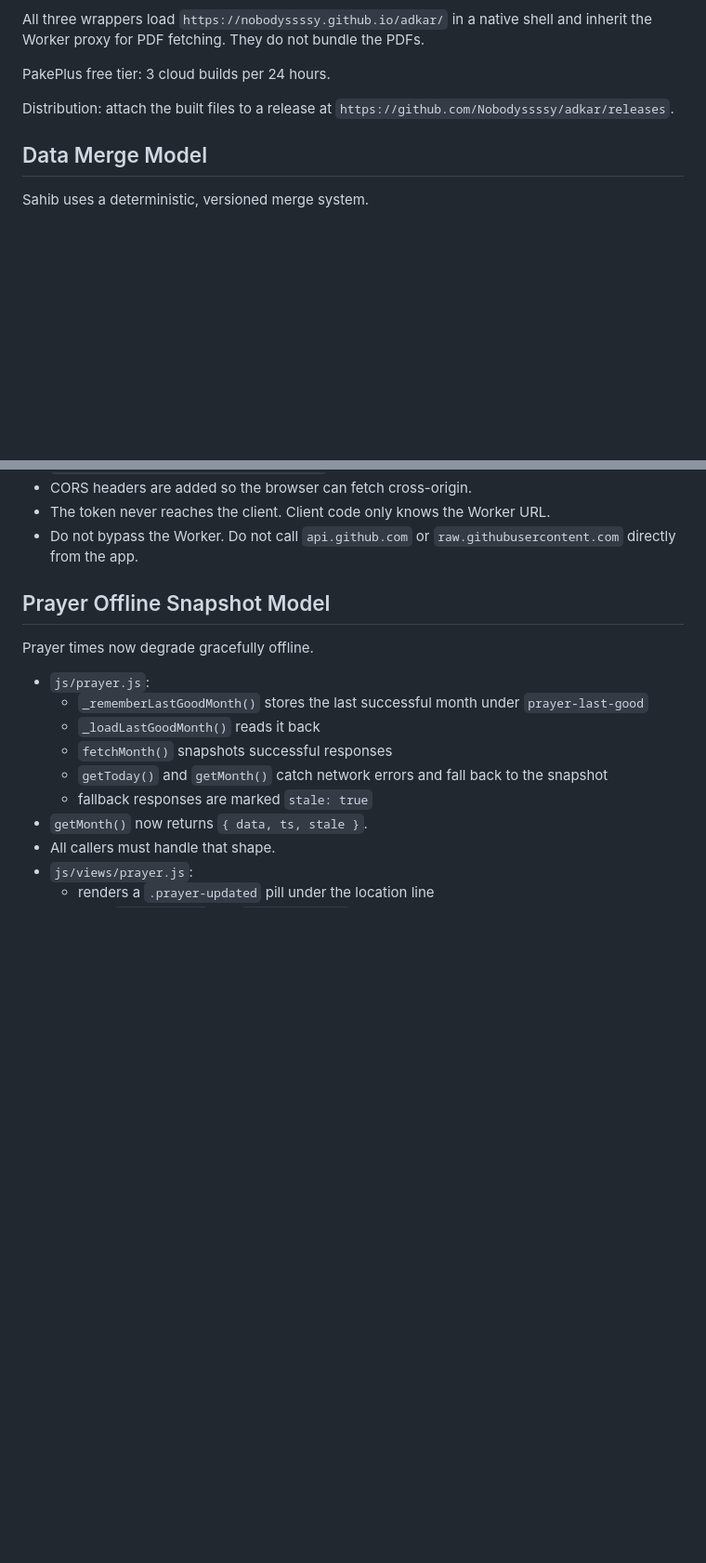
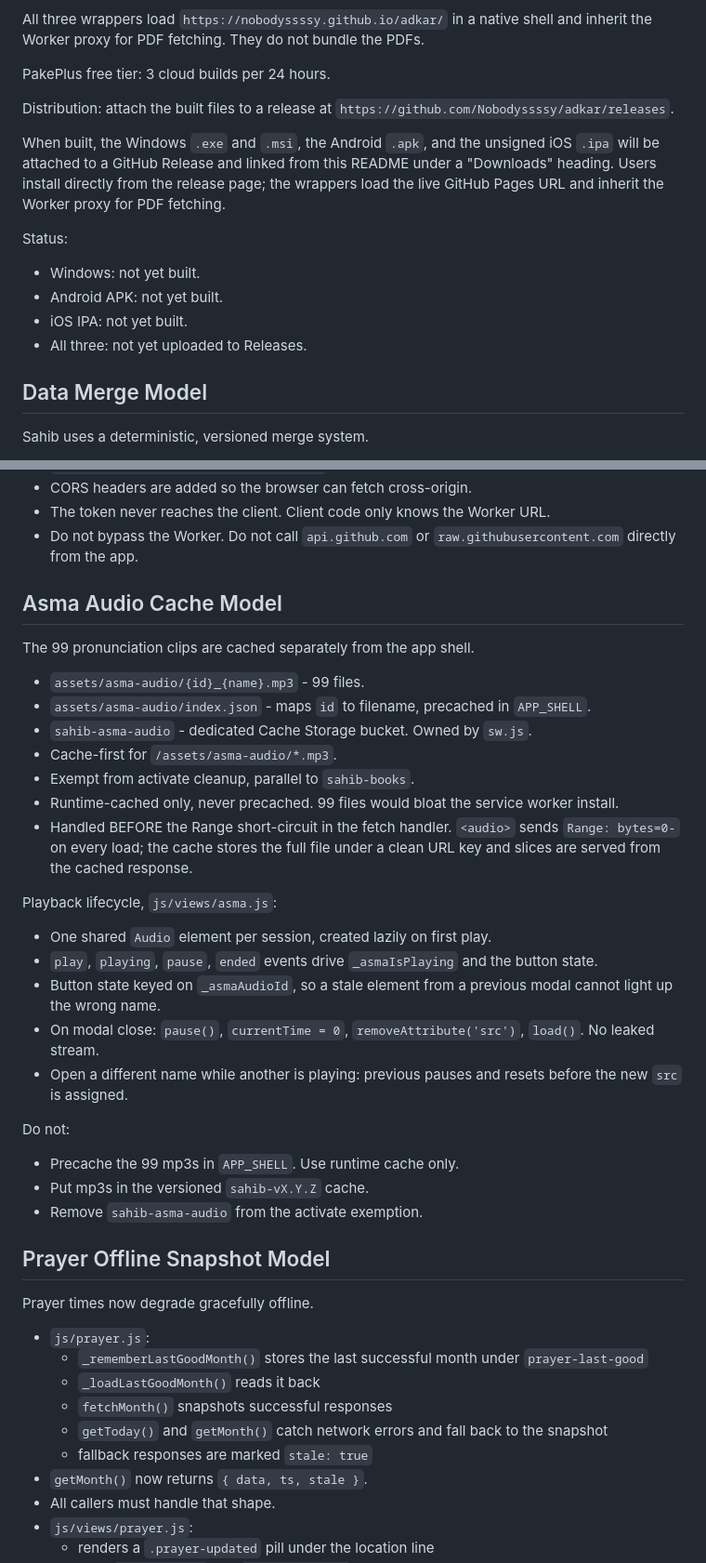
Before and after one commit to Nobodyssssy/adkar, a Markdown page: README.md, 2 parts joined by grey strips. Shown at 93% size. Rendered like a GitHub page; blank space fills up the shorter version.

```diff
--- a/README.md
+++ b/README.md
@@ -374,6 +395,18 @@ PakePlus free tier: 3 cloud builds per 24 hours.
 Distribution: attach the built files to a release at
 `https://github.com/Nobodyssssy/adkar/releases`.
 
+When built, the Windows `.exe` and `.msi`, the Android `.apk`, and the
+unsigned iOS `.ipa` will be attached to a GitHub Release and linked from
+this README under a "Downloads" heading. Users install directly from the
+release page; the wrappers load the live GitHub Pages URL and inherit the
+Worker proxy for PDF fetching.
+
+Status:
+- Windows: not yet built.
+- Android APK: not yet built.
+- iOS IPA: not yet built.
+- All three: not yet uploaded to Releases.
+
 ## Data Merge Model
 
 Sahib uses a deterministic, versioned merge system.
@@ -465,6 +498,32 @@ PDF fetching goes through a Cloudflare Worker, not directly to GitHub.
 - The token never reaches the client. Client code only knows the Worker URL.
 - Do not bypass the Worker. Do not call `api.github.com` or
   `raw.githubusercontent.com` directly from the app.
+
+## Asma Audio Cache Model
+
+The 99 pronunciation clips are cached separately from the app shell.
+
+- `assets/asma-audio/{id}_{name}.mp3` - 99 files.
+- `assets/asma-audio/index.json` - maps `id` to filename, precached in `APP_SHELL`.
+- `sahib-asma-audio` - dedicated Cache Storage bucket. Owned by `sw.js`.
+- Cache-first for `/assets/asma-audio/*.mp3`.
+- Exempt from activate cleanup, parallel to `sahib-books`.
+- Runtime-cached only, never precached. 99 files would bloat the service worker install.
+- Handled BEFORE the Range short-circuit in the fetch handler. `<audio>` sends `Range: bytes=0-` on every load; the cache stores the full file under a clean URL key and slices are served from the cached response.
+
+Playback lifecycle, `js/views/asma.js`:
+
+- One shared `Audio` element per session, created lazily on first play.
+- `play`, `playing`, `pause`, `ended` events drive `_asmaIsPlaying` and the button state.
+- Button state keyed on `_asmaAudioId`, so a stale element from a previous modal cannot light up the wrong name.
+- On modal close: `pause()`, `currentTime = 0`, `removeAttribute('src')`, `load()`. No leaked stream.
+- Open a different name while another is playing: previous pauses and resets before the new `src` is assigned.
+
+Do not:
+
+- Precache the 99 mp3s in `APP_SHELL`. Use runtime cache only.
+- Put mp3s in the versioned `sahib-vX.Y.Z` cache.
+- Remove `sahib-asma-audio` from the activate exemption.
 
 ## Prayer Offline Snapshot Model
 
```
Also changed, not shown: other parts of README.md (+43 -9 lines).
